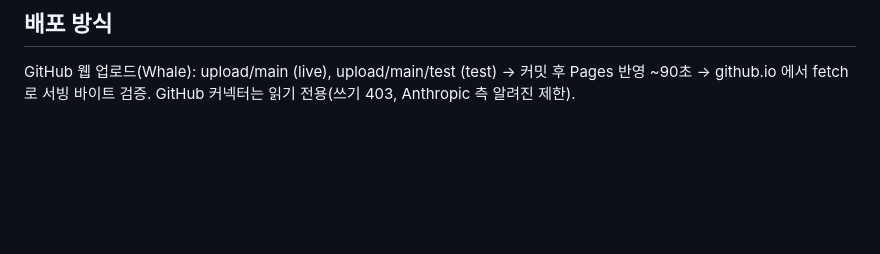
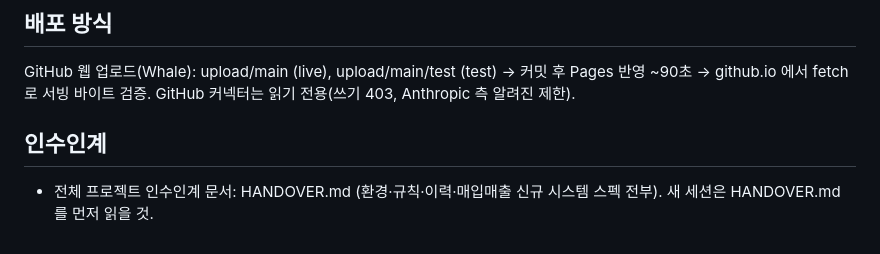
Before and after one commit to ChungHae/chjk-scheduler, a Markdown page: automation/rebuild/RECOVERY.md, the part around the change. Drawn GitHub-style; blank space fills up the shorter version.

Commit message:
HANDOVER.md 추가 (전체 인수인계 문서) + RECOVERY.md 갱신

```diff
--- a/automation/rebuild/RECOVERY.md
+++ b/automation/rebuild/RECOVERY.md
@@ -60,3 +60,7 @@ Claude 클라우드 작업공간은 세션이 쉬는 동안 예전 스냅샷으
 GitHub 웹 업로드(Whale): upload/main (live), upload/main/test (test)
 → 커밋 후 Pages 반영 ~90초 → github.io 에서 fetch 로 서빙 바이트 검증.
 GitHub 커넥터는 읽기 전용(쓰기 403, Anthropic 측 알려진 제한).
+
+## 인수인계
+- 전체 프로젝트 인수인계 문서: HANDOVER.md (환경·규칙·이력·매입매출 신규 시스템 스펙 전부).
+  새 세션은 HANDOVER.md 를 먼저 읽을 것.
```
Also changed, not shown: automation/rebuild/HANDOVER.md (added, +140 -0 lines).
